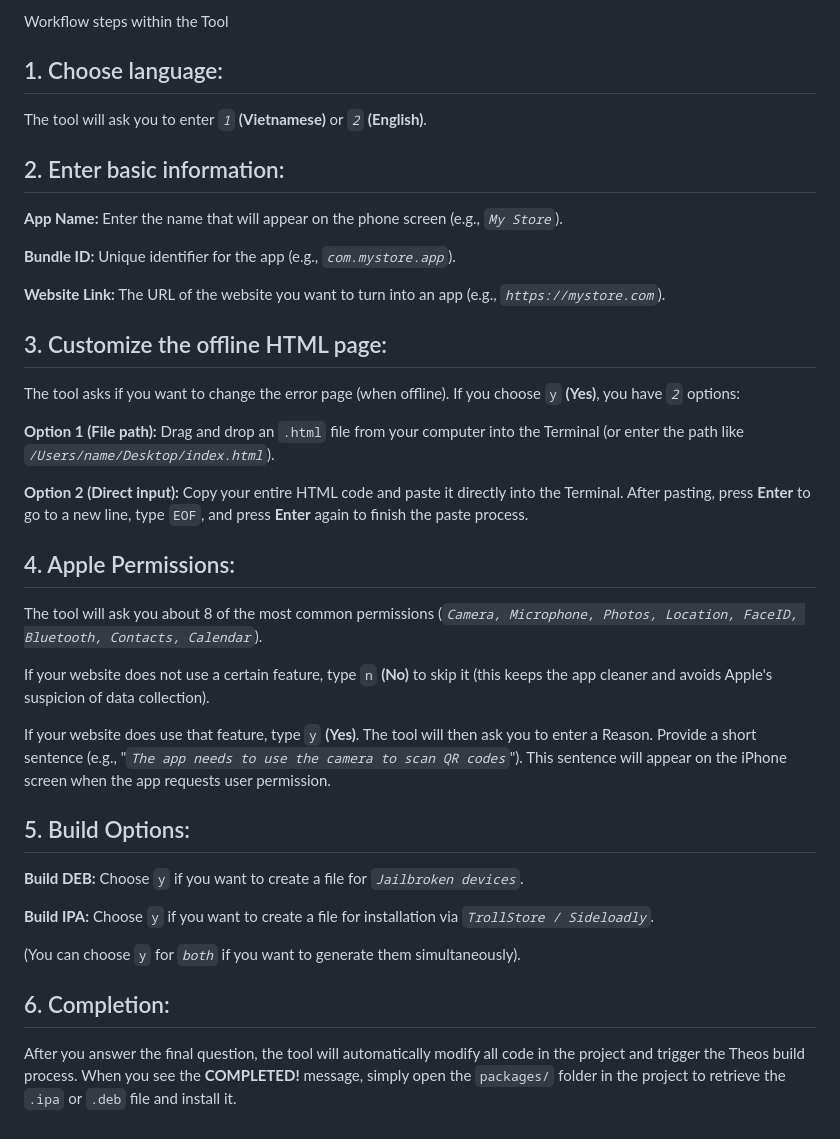
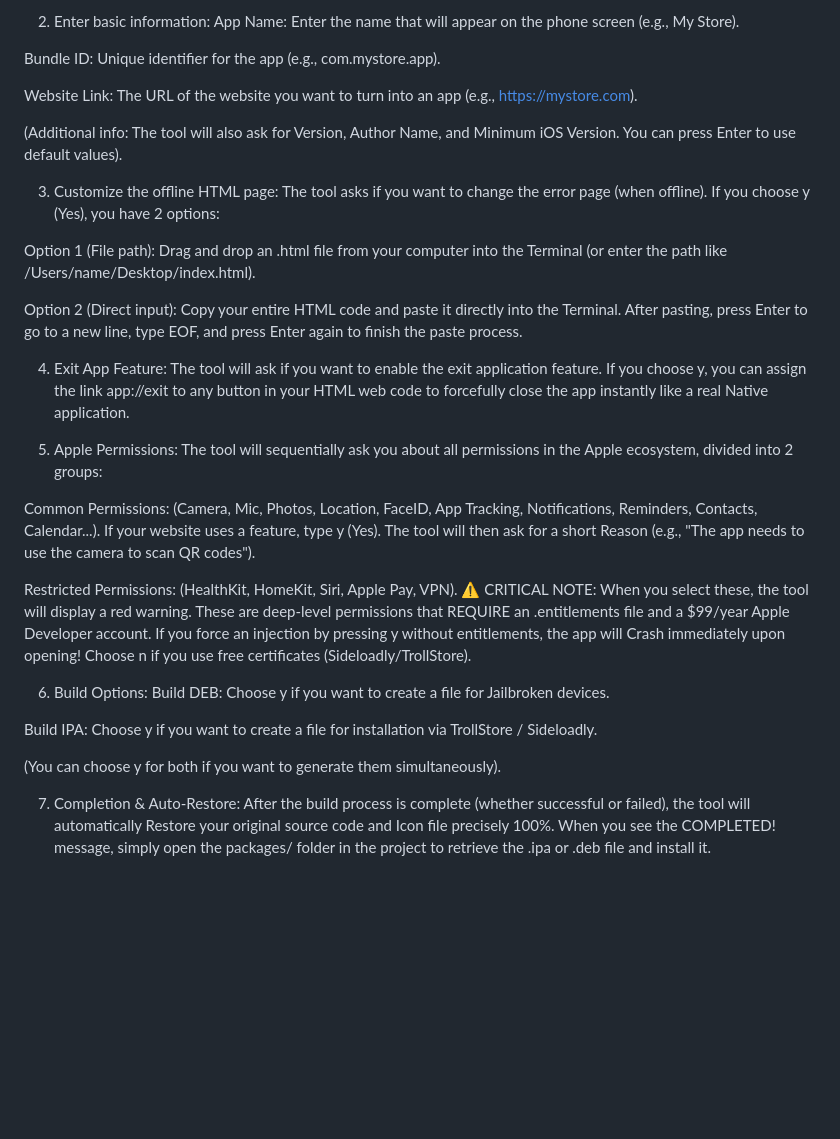
Before and after one commit to opicrayz-afk/Ios-Web-App, a Markdown page: auto_build_how_to_use.md, the part around one of its changes. Rendered like a GitHub page; blank space fills up the shorter version.

```diff
--- a/auto_build_how_to_use.md
+++ b/auto_build_how_to_use.md
@@ -71,35 +83,38 @@ Launch the tool with the command:
 
-Workflow steps within the Tool
-## 1. Choose language:
-The tool will ask you to enter *`1`* **(Vietnamese)** or *`2`* **(English)**.
+2. Enter basic information:
+App Name: Enter the name that will appear on the phone screen (e.g., My Store).
 
-## 2. Enter basic information:
-**App Name:** Enter the name that will appear on the phone screen (e.g., *`My Store`*).
+Bundle ID: Unique identifier for the app (e.g., com.mystore.app).
 
-**Bundle ID:** Unique identifier for the app (e.g., *`com.mystore.app`*).
+Website Link: The URL of the website you want to turn into an app (e.g., https://mystore.com).
 
-**Website Link:** The URL of the website you want to turn into an app (e.g., *`https://mystore.com`*).
+(Additional info: The tool will also ask for Version, Author Name, and Minimum iOS Version. You can press Enter to use default values).
 
-## 3. Customize the offline HTML page:
-The tool asks if you want to change the error page (when offline). If you choose `y` **(Yes)**, you have *`2`* options:
+3. Customize the offline HTML page:
+The tool asks if you want to change the error page (when offline). If you choose y (Yes), you have 2 options:
 
-**Option 1 (File path):** Drag and drop an `.html` file from your computer into the Terminal (or enter the path like *`/Users/name/Desktop/index.html`*).
+Option 1 (File path): Drag and drop an .html file from your computer into the Terminal (or enter the path like /Users/name/Desktop/index.html).
 
-**Option 2 (Direct input):** Copy your entire HTML code and paste it directly into the Terminal. After pasting, press **Enter** to go to a new line, type `EOF`, and press **Enter** again to finish the paste process.
+Option 2 (Direct input): Copy your entire HTML code and paste it directly into the Terminal. After pasting, press Enter to go to a new line, type EOF, and press Enter again to finish the paste process.
 
-## 4. Apple Permissions:
-The tool will ask you about 8 of the most common permissions (*`Camera, Microphone, Photos, Location, FaceID, Bluetooth, Contacts, Calendar`*).
+4. Exit App Feature:
+The tool will ask if you want to enable the exit application feature. If you choose y, you can assign the link app://exit to any button in your HTML web code to forcefully close the app instantly like a real Native application.
 
-If your website does not use a certain feature, type `n` **(No)** to skip it (this keeps the app cleaner and avoids Apple's suspicion of data collection).
+5. Apple Permissions:
+The tool will sequentially ask you about all permissions in the Apple ecosystem, divided into 2 groups:
 
-If your website does use that feature, type `y` **(Yes)**. The tool will then ask you to enter a Reason. Provide a short sentence (e.g., "*`The app needs to use the camera to scan QR codes`*"). This sentence will appear on the iPhone screen when the app requests user permission.
+Common Permissions: (Camera, Mic, Photos, Location, FaceID, App Tracking, Notifications, Reminders, Contacts, Calendar...).
+If your website uses a feature, type y (Yes). The tool will then ask for a short Reason (e.g., "The app needs to use the camera to scan QR codes").
 
-## 5. Build Options:
-**Build DEB:** Choose `y` if you want to create a file for *`Jailbroken devices`*.
+Restricted Permissions: (HealthKit, HomeKit, Siri, Apple Pay, VPN).
+⚠️ CRITICAL NOTE: When you select these, the tool will display a red warning. These are deep-level permissions that REQUIRE an .entitlements file and a $99/year Apple Developer account. If you force an injection by pressing y without entitlements, the app will Crash immediately upon opening! Choose n if you use free certificates (Sideloadly/TrollStore).
 
-**Build IPA:** Choose `y` if you want to create a file for installation via *`TrollStore / Sideloadly`*.
+6. Build Options:
+Build DEB: Choose y if you want to create a file for Jailbroken devices.
 
-(You can choose `y` for *`both`* if you want to generate them simultaneously).
+Build IPA: Choose y if you want to create a file for installation via TrollStore / Sideloadly.
 
-## 6. Completion:
-After you answer the final question, the tool will automatically modify all code in the project and trigger the Theos build process. When you see the **COMPLETED!** message, simply open the `packages/` folder in the project to retrieve the `.ipa` or `.deb` file and install it.
+(You can choose y for both if you want to generate them simultaneously).
+
+7. Completion & Auto-Restore:
+After the build process is complete (whether successful or failed), the tool will automatically Restore your original source code and Icon file precisely 100%. When you see the COMPLETED! message, simply open the packages/ folder in the project to retrieve the .ipa or .deb file and install it.
```
Also changed, not shown: other parts of auto_build_how_to_use.md (+41 -29 lines).
